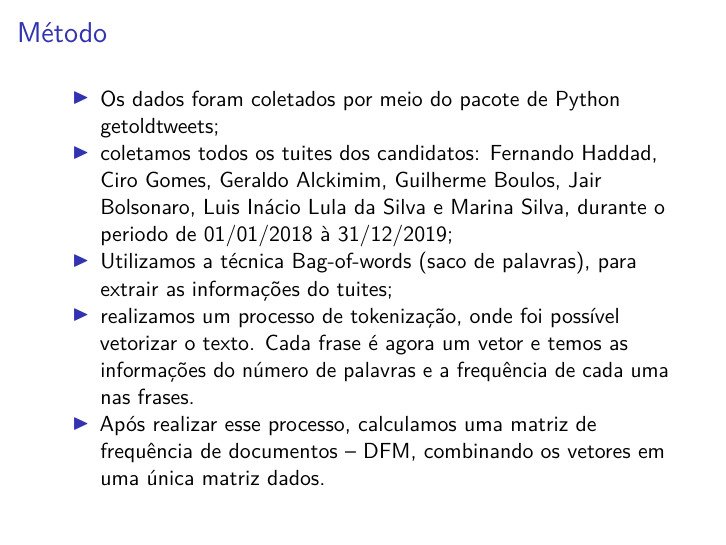
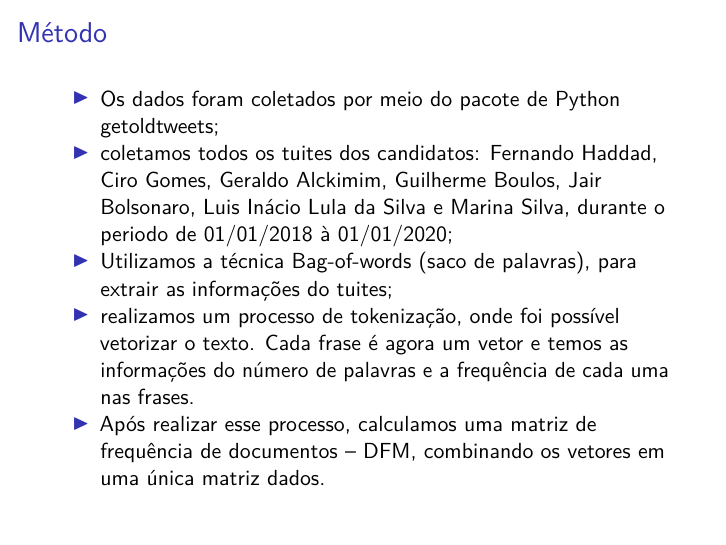
Before and after one commit to prldc/MQCP_trabalho_final, an R Markdown document (Slides.Rmd): page 5 of 5. Rendered offline with R 4.5, knitr and Pandoc, then LaTeX, with nearby package versions.

Commit message:
corrigi a data

```diff
--- a/Slides.Rmd
+++ b/Slides.Rmd
@@ -29,7 +29,7 @@ A nossa proposta se insere num corpo de investigações mais amplo, que procura
 ## Método
 
 - Os dados foram coletados por meio do pacote de Python getoldtweets;
-- coletamos todos os tuites dos candidatos: Fernando Haddad, Ciro Gomes, Geraldo Alckimim, Guilherme Boulos, Jair Bolsonaro, Luis Inácio Lula da Silva e Marina Silva, durante o periodo de 01/01/2018 à 31/12/2019;
+- coletamos todos os tuites dos candidatos: Fernando Haddad, Ciro Gomes, Geraldo Alckimim, Guilherme Boulos, Jair Bolsonaro, Luis Inácio Lula da Silva e Marina Silva, durante o periodo de 01/01/2018 à 01/01/2020;
 - Utilizamos a técnica Bag-of-words (saco de palavras), para extrair as informações do tuites;
 - realizamos um processo de tokenização, onde foi possível vetorizar o texto. Cada frase é agora um vetor e temos as informações do número de palavras e a frequência de cada uma nas frases.
 - Após realizar esse processo, calculamos uma matriz de frequência de documentos – DFM, combinando os vetores em uma única matriz dados.
```
